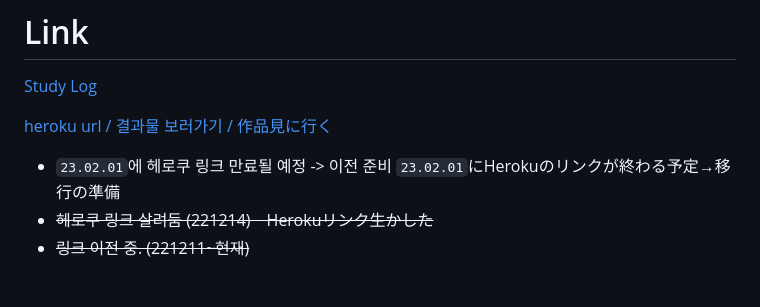
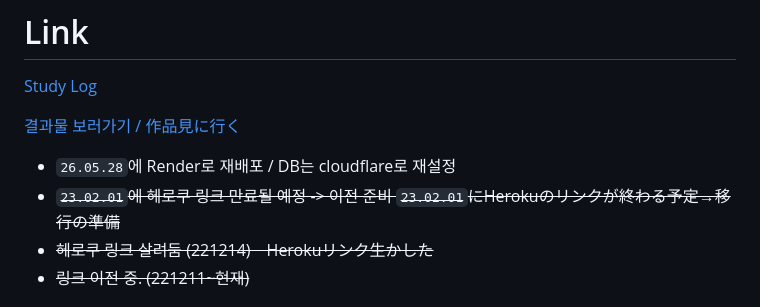
Before and after one commit to leesaewa/wetube-reloaded, a Markdown page: README.md, the part around the change. Drawn GitHub-style.

```diff
--- a/README.md
+++ b/README.md
@@ -12,8 +12,9 @@
 # Link
 <a href="https://github.com/leesaewa/wetube_TIL">Study Log</a>
 
-<a href="https://marautube.herokuapp.com/">heroku url / 결과물 보러가기 / 作品見に行く</a>
-- `23.02.01`에 헤로쿠 링크 만료될 예정 -> 이전 준비 `23.02.01`にHerokuのリンクが終わる予定→移行の準備
+<a href="https://wetube-reloaded-2pmc.onrender.com/">결과물 보러가기 / 作品見に行く</a>
+- `26.05.28`에 Render로 재배포 / DB는 cloudflare로 재설정
+- ~~`23.02.01`에 헤로쿠 링크 만료될 예정 -> 이전 준비 `23.02.01`にHerokuのリンクが終わる予定→移行の準備~~
 - ~~헤로쿠 링크 살려둠 (221214)　Herokuリンク生かした~~
 - ~~링크 이전 중. (221211~현재)~~
 
```
